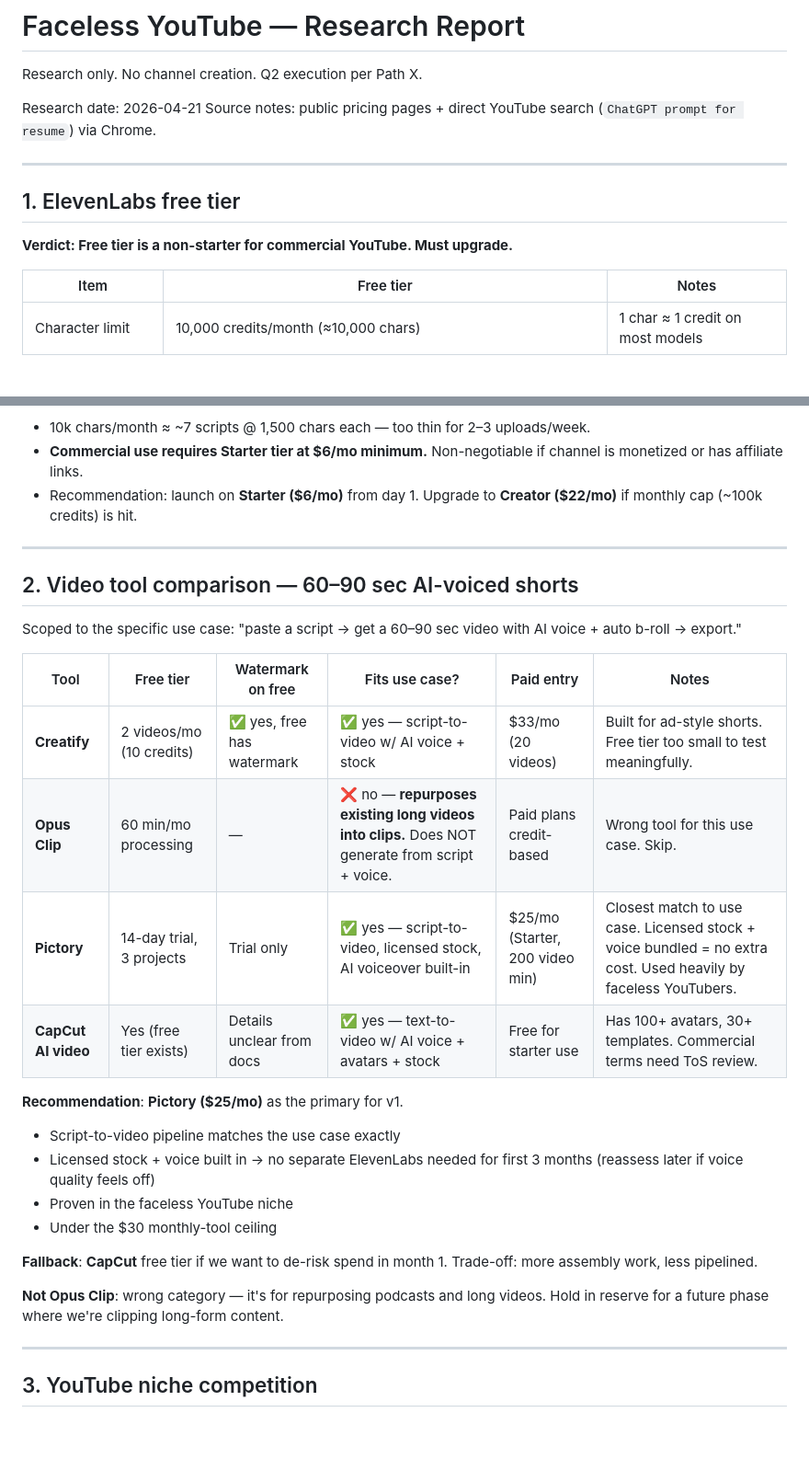
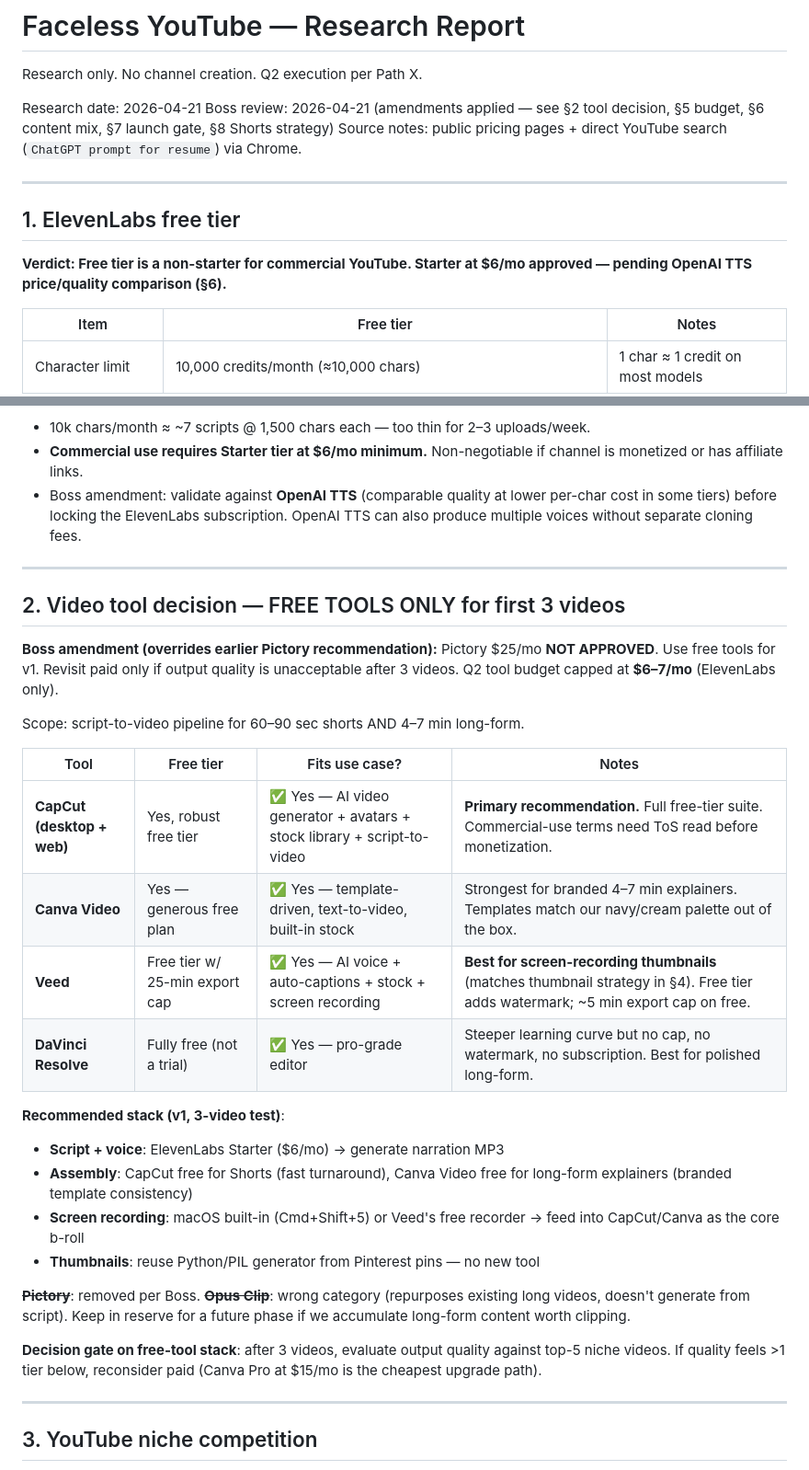
Before and after one commit to Flynnsinclair07/prompt-guide, a Markdown page: research/youtube-plan.md, 2 parts joined by grey strips. Shown at 92% size. Rendered like a GitHub page; blank space fills up the shorter version.

```diff
--- a/research/youtube-plan.md
+++ b/research/youtube-plan.md
@@ -3,13 +3,14 @@
 Research only. No channel creation. Q2 execution per Path X.
 
 Research date: 2026-04-21
+Boss review: 2026-04-21 (amendments applied — see §2 tool decision, §5 budget, §6 content mix, §7 launch gate, §8 Shorts strategy)
 Source notes: public pricing pages + direct YouTube search (`ChatGPT prompt for resume`) via Chrome.
 
 ---
 
 ## 1. ElevenLabs free tier
 
-**Verdict: Free tier is a non-starter for commercial YouTube. Must upgrade.**
+**Verdict: Free tier is a non-starter for commercial YouTube. Starter at $6/mo approved — pending OpenAI TTS price/quality comparison (§6).**
 
 | Item | Free tier | Notes |
 |---|---|---|
@@ -22,30 +23,33 @@ Source notes: public pricing pages + direct YouTube search (`ChatGPT prompt for
 **Implication:**
 - 10k chars/month ≈ ~7 scripts @ 1,500 chars each — too thin for 2–3 uploads/week.
 - **Commercial use requires Starter tier at $6/mo minimum.** Non-negotiable if channel is monetized or has affiliate links.
-- Recommendation: launch on **Starter ($6/mo)** from day 1. Upgrade to **Creator ($22/mo)** if monthly cap (~100k credits) is hit.
+- Boss amendment: validate against **OpenAI TTS** (comparable quality at lower per-char cost in some tiers) before locking the ElevenLabs subscription. OpenAI TTS can also produce multiple voices without separate cloning fees.
 
 ---
 
-## 2. Video tool comparison — 60–90 sec AI-voiced shorts
+## 2. Video tool decision — FREE TOOLS ONLY for first 3 videos
 
-Scoped to the specific use case: "paste a script → get a 60–90 sec video with AI voice + auto b-roll → export."
+**Boss amendment (overrides earlier Pictory recommendation):** Pictory $25/mo **NOT APPROVED**. Use free tools for v1. Revisit paid only if output quality is unacceptable after 3 videos. Q2 tool budget capped at **$6–7/mo** (ElevenLabs only).
 
-| Tool | Free tier | Watermark on free | Fits use case? | Paid entry | Notes |
-|---|---|---|---|---|---|
-| **Creatify** | 2 videos/mo (10 credits) | ✅ yes, free has watermark | ✅ yes — script-to-video w/ AI voice + stock | $33/mo (20 videos) | Built for ad-style shorts. Free tier too small to test meaningfully. |
-| **Opus Clip** | 60 min/mo processing | — | ❌ no — **repurposes existing long videos into clips.** Does NOT generate from script + voice. | Paid plans credit-based | Wrong tool for this use case. Skip. |
-| **Pictory** | 14-day trial, 3 projects | Trial only | ✅ yes — script-to-video, licensed stock, AI voiceover built-in | $25/mo (Starter, 200 video min) | Closest match to use case. Licensed stock + voice bundled = no extra cost. Used heavily by faceless YouTubers. |
-| **CapCut AI video** | Yes (free tier exists) | Details unclear from docs | ✅ yes — text-to-video w/ AI voice + avatars + stock | Free for starter use | Has 100+ avatars, 30+ templates. Commercial terms need ToS review. |
+Scope: script-to-video pipeline for 60–90 sec shorts AND 4–7 min long-form.
 
-**Recommendation**: **Pictory ($25/mo)** as the primary for v1.
-- Script-to-video pipeline matches the use case exactly
-- Licensed stock + voice built in → no separate ElevenLabs needed for first 3 months (reassess later if voice quality feels off)
-- Proven in the faceless YouTube niche
-- Under the $30 monthly-tool ceiling
+| Tool | Free tier | Fits use case? | Notes |
+|---|---|---|---|
+| **CapCut (desktop + web)** | Yes, robust free tier | ✅ Yes — AI video generator + avatars + stock library + script-to-video | **Primary recommendation.** Full free-tier suite. Commercial-use terms need ToS read before monetization. |
+| **Canva Video** | Yes — generous free plan | ✅ Yes — template-driven, text-to-video, built-in stock | Strongest for branded 4–7 min explainers. Templates match our navy/cream palette out of the box. |
+| **Veed** | Free tier w/ 25-min export cap | ✅ Yes — AI voice + auto-captions + stock + screen recording | **Best for screen-recording thumbnails** (matches thumbnail strategy in §4). Free tier adds watermark; ~5 min export cap on free. |
+| **DaVinci Resolve** | Fully free (not a trial) | ✅ Yes — pro-grade editor | Steeper learning curve but no cap, no watermark, no subscription. Best for polished long-form. |
 
-**Fallback**: **CapCut** free tier if we want to de-risk spend in month 1. Trade-off: more assembly work, less pipelined.
+**Recommended stack (v1, 3-video test)**:
+- **Script + voice**: ElevenLabs Starter ($6/mo) → generate narration MP3
+- **Assembly**: CapCut free for Shorts (fast turnaround), Canva Video free for long-form explainers (branded template consistency)
+- **Screen recording**: macOS built-in (Cmd+Shift+5) or Veed's free recorder → feed into CapCut/Canva as the core b-roll
+- **Thumbnails**: reuse Python/PIL generator from Pinterest pins — no new tool
 
-**Not Opus Clip**: wrong category — it's for repurposing podcasts and long videos. Hold in reserve for a future phase where we're clipping long-form content.
+**~~Pictory~~**: removed per Boss.
+**~~Opus Clip~~**: wrong category (repurposes existing long videos, doesn't generate from script). Keep in reserve for a future phase if we accumulate long-form content worth clipping.
+
+**Decision gate on free-tool stack**: after 3 videos, evaluate output quality against top-5 niche videos. If quality feels >1 tier below, reconsider paid (Canva Pro at $15/mo is the cheapest upgrade path).
 
 ---
 
```
Also changed, not shown: other parts of research/youtube-plan.md (+100 -23 lines).
